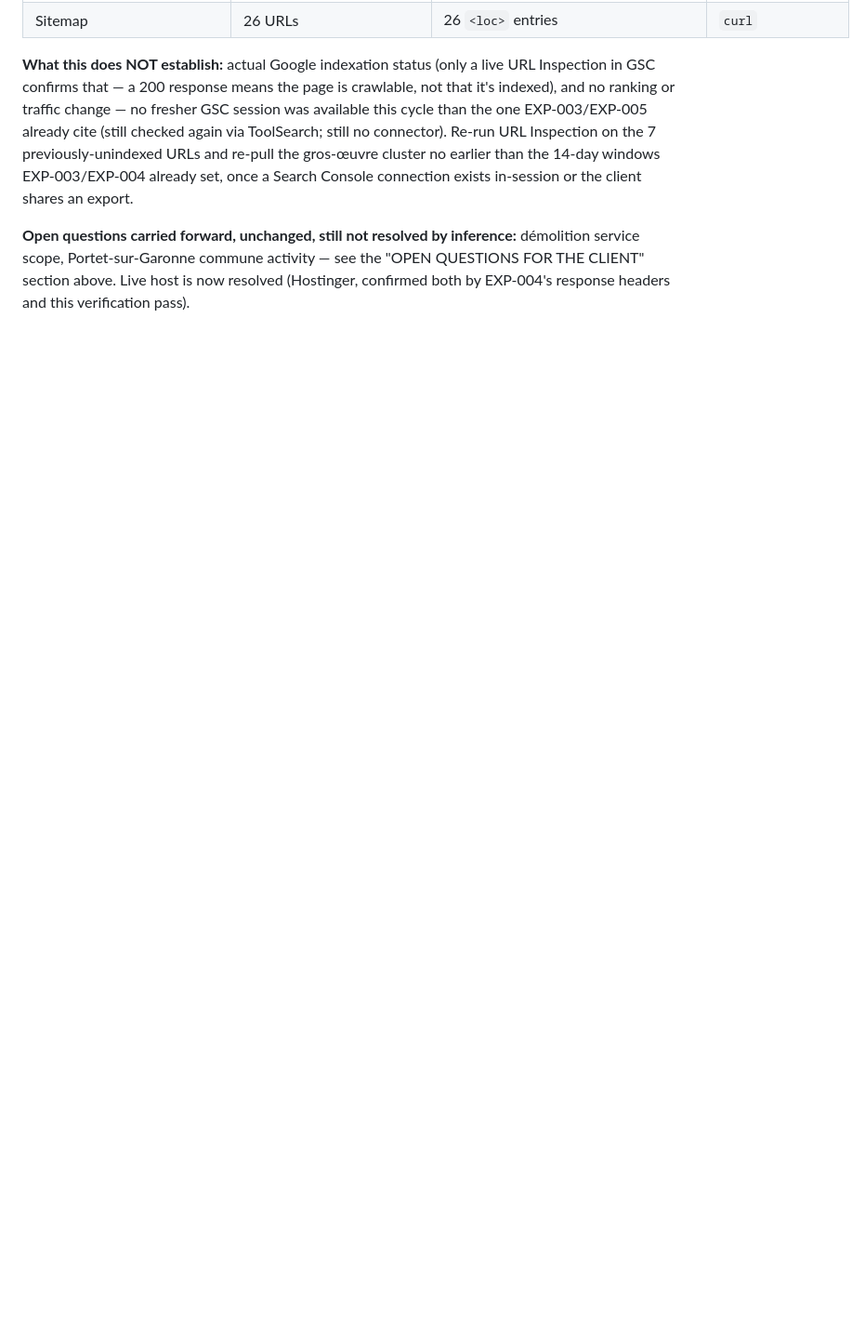
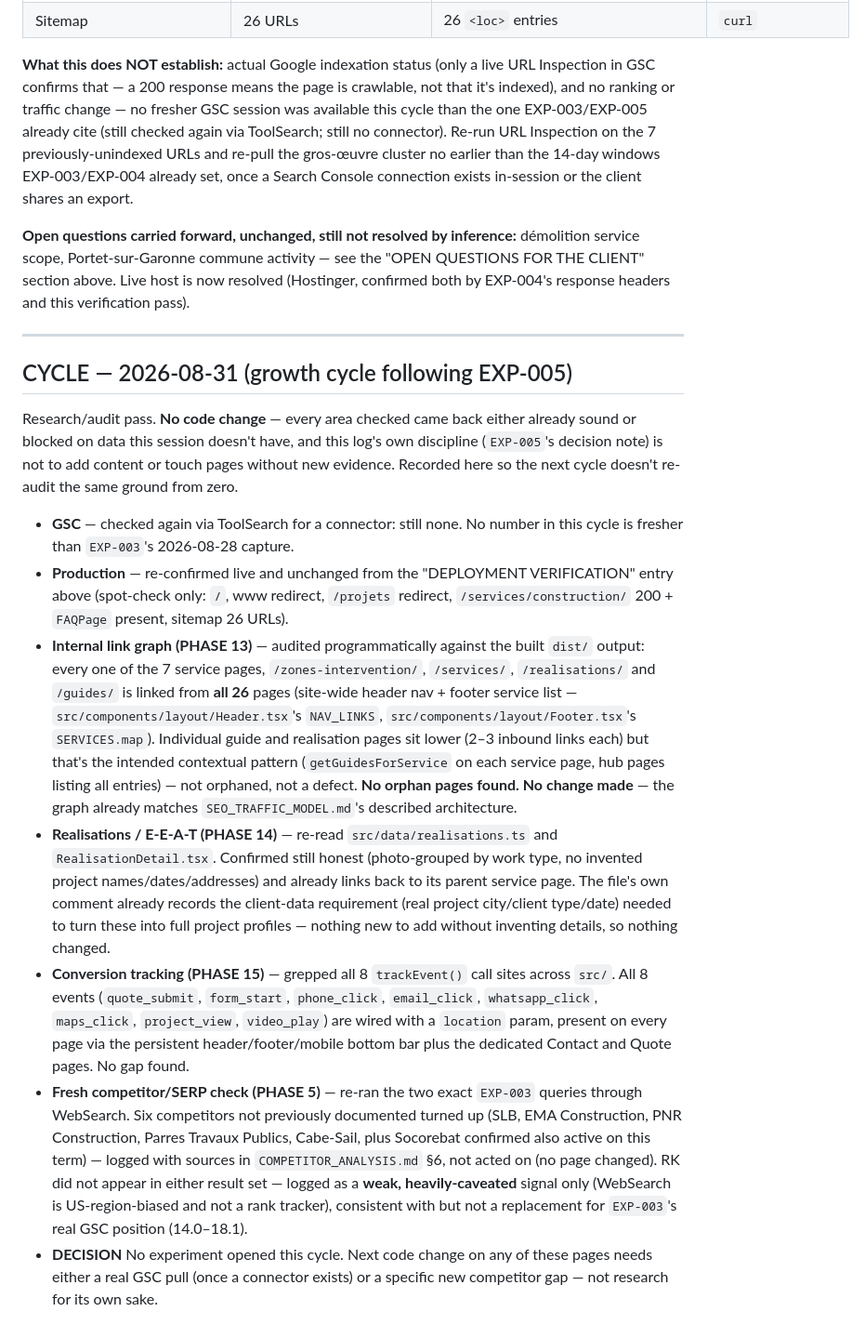
Before and after one commit to ayoubman2091/khlid, a Markdown page: seo/SEO_EXPERIMENT_LOG.md, the part around the change. Shown at 93% size. Drawn GitHub-style; blank space fills up the shorter version.

Commit message:
docs(seo): growth-cycle audit — internal links, conversions, realisations sound; no code change
No GSC connector available this cycle (checked again). Audited everything that
doesn't require one:

- Internal link graph (programmatic check against dist/): all 7 service pages
  plus /zones-intervention/, /services/, /realisations/, /guides/ are linked
  from all 26 pages via the site-wide header nav + footer service list. No
  orphans. Guide/realisation pages sit at 2-3 inbound links by design
  (contextual getGuidesForService linking), not a defect.
- Realisations (src/data/realisations.ts): still honest, no invented project
  details; already links back to its service; the client-data requirement
  (real city/client type/date) needed for full project profiles was already
  recorded in the file's own comment - nothing to add without inventing facts.
- Conversion tracking: all 8 trackEvent() call sites verified present with
  location context across header/footer/mobile bar/Contact/Quote pages. No gap.
- Fresh SERP check on EXP-003's exact queries via WebSearch surfaced 6
  previously-undocumented competitors (SLB, EMA Construction, PNR Construction,
  Parres TP, Cabe-Sail, Socorebat confirmed active) - logged with sources in
  COMPETITOR_ANALYSIS.md SS6. RK did not appear in either result set, logged
  as a heavily-caveated weak signal only (WebSearch is US-region-biased, not a
  rank tracker) - not a replacement for EXP-003's real GSC position.

No page content changed: nothing surfaced enough new evidence to justify it,
and this log's own rule is not to edit pages without evidence. Full detail in
seo/SEO_EXPERIMENT_LOG.md ('CYCLE — 2026-08-31') and COMPETITOR_ANALYSIS.md SS6.

Verified: npm run build (26/26 routes), oxlint (0 errors), npm audit
(0 vulnerabilities), npm run seo:audit (26/26, no issues).

Co-Authored-By: Claude Sonnet 5 <noreply@anthropic.com>

```diff
--- a/seo/SEO_EXPERIMENT_LOG.md
+++ b/seo/SEO_EXPERIMENT_LOG.md
@@ -334,3 +334,48 @@ in-session or the client shares an export.
 service scope, Portet-sur-Garonne commune activity — see the "OPEN QUESTIONS FOR THE CLIENT"
 section above. Live host is now resolved (Hostinger, confirmed both by EXP-004's response
 headers and this verification pass).
+
+---
+
+## CYCLE — 2026-08-31 (growth cycle following EXP-005)
+
+Research/audit pass. **No code change** — every area checked came back either already sound or
+blocked on data this session doesn't have, and this log's own discipline (`EXP-005`'s decision
+note) is not to add content or touch pages without new evidence. Recorded here so the next
+cycle doesn't re-audit the same ground from zero.
+
+- **GSC** — checked again via ToolSearch for a connector: still none. No number in this cycle
+  is fresher than `EXP-003`'s 2026-08-28 capture.
+- **Production** — re-confirmed live and unchanged from the "DEPLOYMENT VERIFICATION" entry
+  above (spot-check only: `/`, www redirect, `/projets` redirect, `/services/construction/`
+  200 + `FAQPage` present, sitemap 26 URLs).
+- **Internal link graph (PHASE 13)** — audited programmatically against the built `dist/`
+  output: every one of the 7 service pages, `/zones-intervention/`, `/services/`,
+  `/realisations/` and `/guides/` is linked from **all 26** pages (site-wide header nav +
+  footer service list — `src/components/layout/Header.tsx`'s `NAV_LINKS`,
+  `src/components/layout/Footer.tsx`'s `SERVICES.map`). Individual guide and realisation pages
+  sit lower (2–3 inbound links each) but that's the intended contextual pattern
+  (`getGuidesForService` on each service page, hub pages listing all entries) — not orphaned,
+  not a defect. **No orphan pages found. No change made** — the graph already matches
+  `SEO_TRAFFIC_MODEL.md`'s described architecture.
+- **Realisations / E-E-A-T (PHASE 14)** — re-read `src/data/realisations.ts` and
+  `RealisationDetail.tsx`. Confirmed still honest (photo-grouped by work type, no invented
+  project names/dates/addresses) and already links back to its parent service page. The file's
+  own comment already records the client-data requirement (real project city/client
+  type/date) needed to turn these into full project profiles — nothing new to add without
+  inventing details, so nothing changed.
+- **Conversion tracking (PHASE 15)** — grepped all 8 `trackEvent()` call sites across `src/`.
+  All 8 events (`quote_submit`, `form_start`, `phone_click`, `email_click`, `whatsapp_click`,
+  `maps_click`, `project_view`, `video_play`) are wired with a `location` param, present on
+  every page via the persistent header/footer/mobile bottom bar plus the dedicated Contact and
+  Quote pages. No gap found.
+- **Fresh competitor/SERP check (PHASE 5)** — re-ran the two exact `EXP-003` queries through
+  WebSearch. Six competitors not previously documented turned up (SLB, EMA Construction, PNR
+  Construction, Parres Travaux Publics, Cabe-Sail, plus Socorebat confirmed also active on this
+  term) — logged with sources in `COMPETITOR_ANALYSIS.md` §6, not acted on (no page changed).
+  RK did not appear in either result set — logged as a **weak, heavily-caveated** signal only
+  (WebSearch is US-region-biased and not a rank tracker), consistent with but not a replacement
+  for `EXP-003`'s real GSC position (14.0–18.1).
+- **DECISION** No experiment opened this cycle. Next code change on any of these pages needs
+  either a real GSC pull (once a connector exists) or a specific new competitor gap — not
+  research for its own sake.
```
Also changed, not shown: COMPETITOR_ANALYSIS.md (+29 -0 lines).
